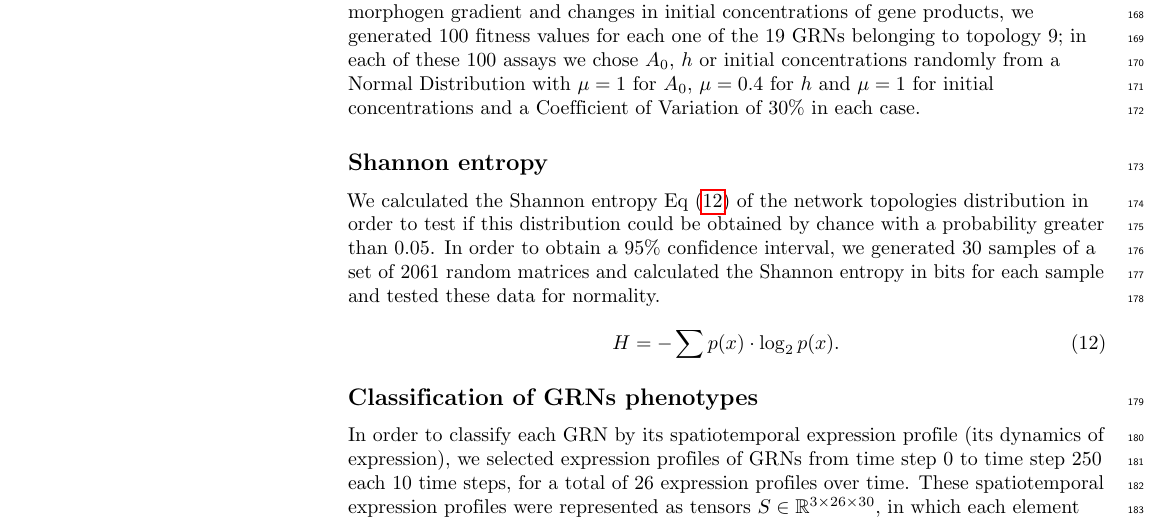
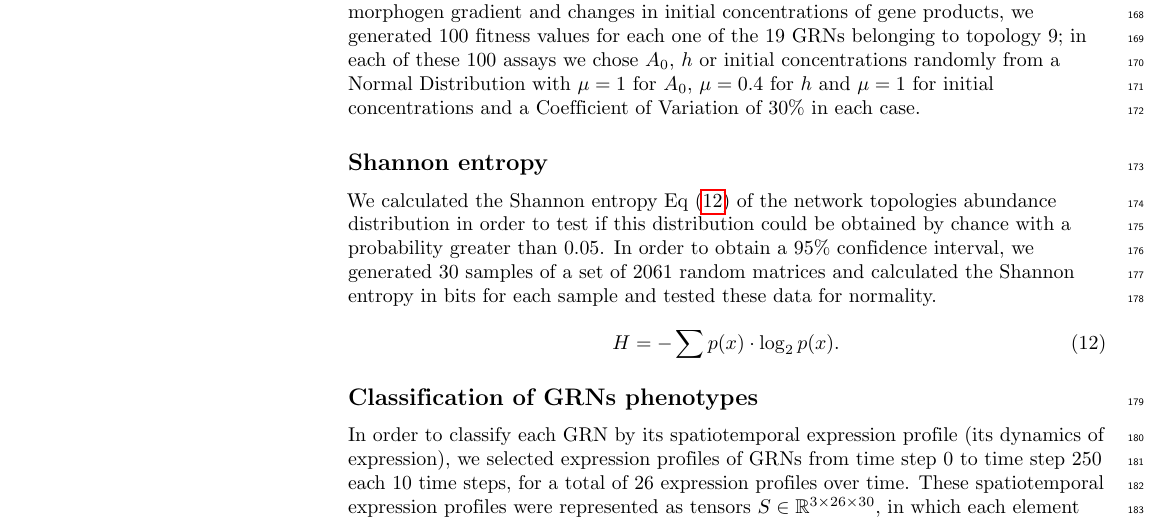
Before and after one commit to Nesper94/gene-regulatory-networks, a LaTeX document (docs/manuscript/manuscript.tex): part of page 6 of 20, cut so that both start at the same text. Compiled offline with pdfLaTeX.

Commit message:
change: ditribution -> abundance distribution

```diff
--- a/docs/manuscript/manuscript.tex
+++ b/docs/manuscript/manuscript.tex
@@ -616,7 +616,7 @@ Coefficient of Variation of 30\% in each case.
 \subsection*{Shannon entropy}
 
 We calculated the Shannon entropy Eq~(\ref{ec:shannon}) of the network
-topologies distribution in order to test if this distribution could be obtained
+topologies abundance distribution in order to test if this distribution could be obtained
 by chance with a probability greater than 0.05. In order to obtain a 95\%
 confidence interval, we generated 30 samples of a set of 2061 random matrices
 and calculated the Shannon entropy in bits for each sample and tested these data
```
